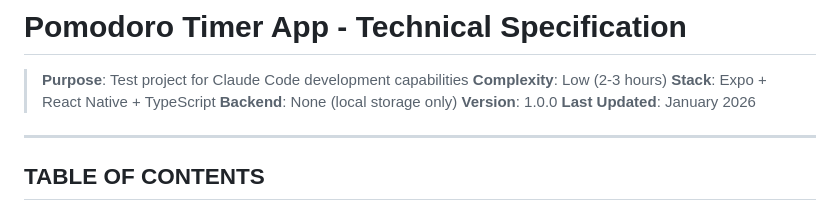
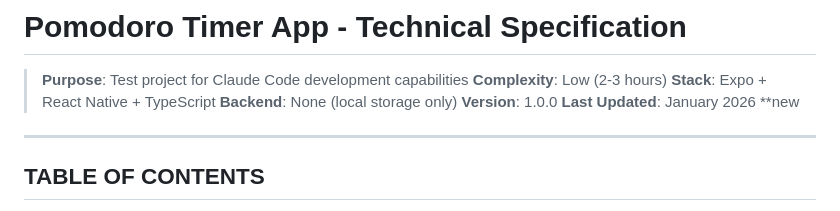
Before and after one commit to ddsyasas/pomodoro-app-shared, a Markdown page: POMODORO_SPEC.md, the part around the change. GitHub-like rendering.

```diff
--- a/POMODORO_SPEC.md
+++ b/POMODORO_SPEC.md
@@ -6,6 +6,7 @@
 > **Backend**: None (local storage only)
 > **Version**: 1.0.0
 > **Last Updated**: January 2026
+> **new
 
 ---
 
```
